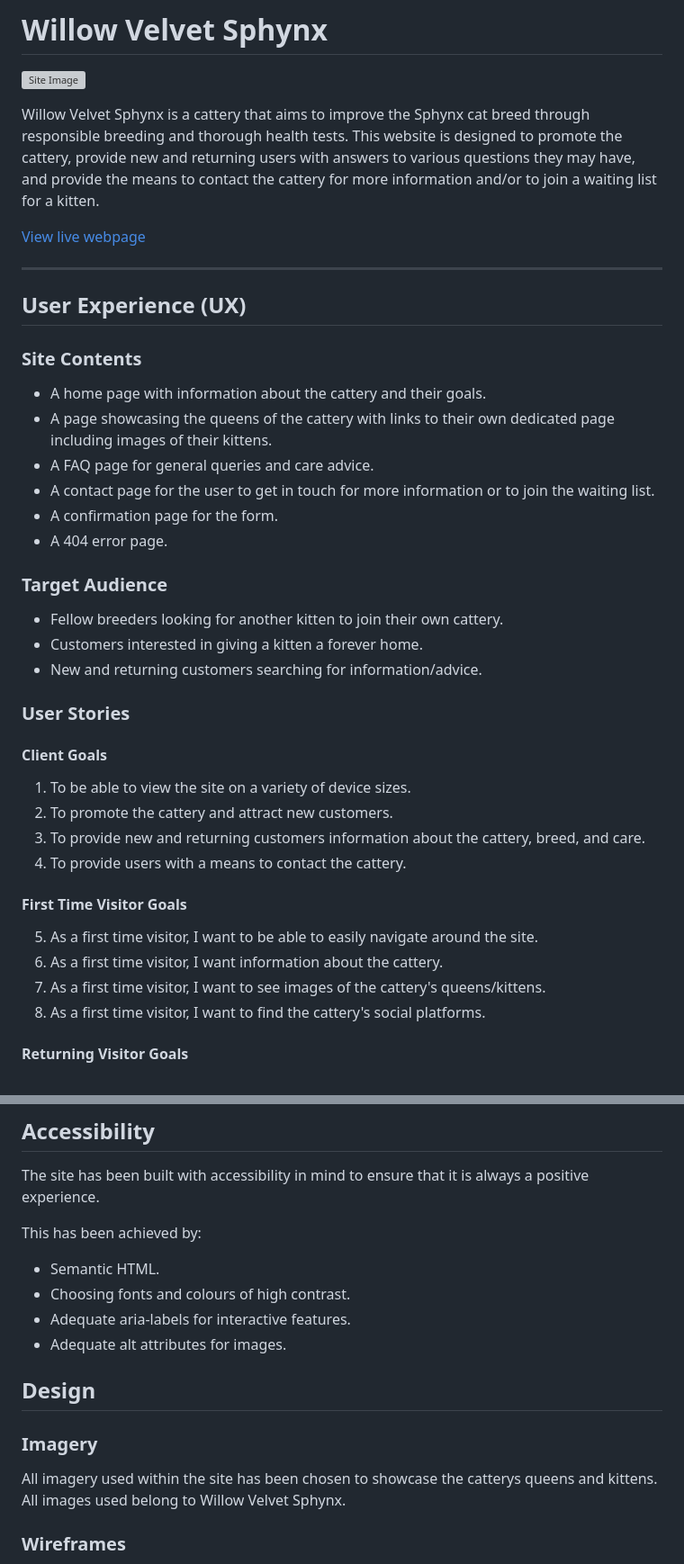
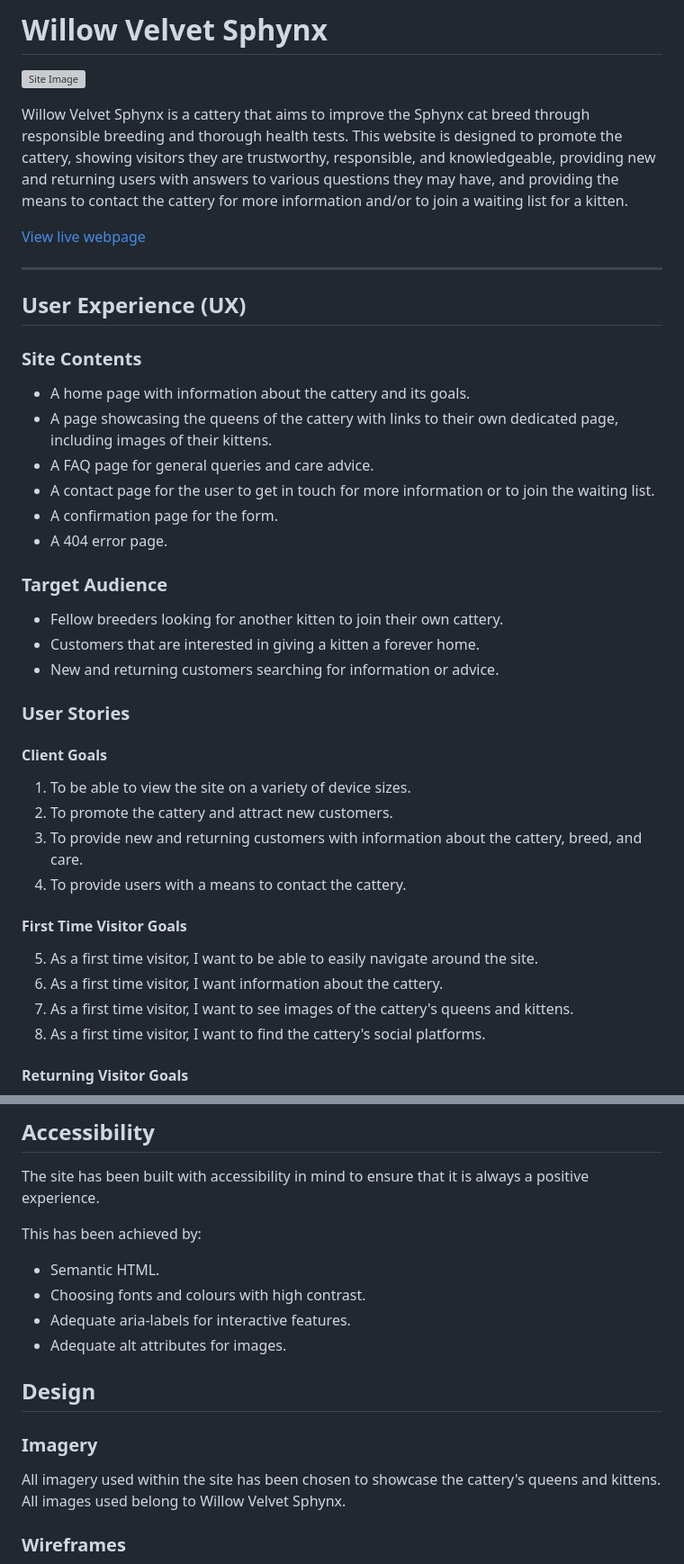
Before and after one commit to collingsandrew/milestone-one-project, a Markdown page: README.md, 2 parts joined by grey strips. Shown: that part at 90% size. Drawn GitHub-style; grey boxes are pictures that could not be loaded.

```diff
--- a/README.md
+++ b/README.md
@@ -2,7 +2,7 @@
 
 ![Site Image](./assets/readme/site-image.png)
 
-Willow Velvet Sphynx is a cattery that aims to improve the Sphynx cat breed through responsible breeding and thorough health tests. This website is designed to promote the cattery, provide new and returning users with answers to various questions they may have, and provide the means to contact the cattery for more information and/or to join a waiting list for a kitten.
+Willow Velvet Sphynx is a cattery that aims to improve the Sphynx cat breed through responsible breeding and thorough health tests. This website is designed to promote the cattery, showing visitors they are trustworthy, responsible, and knowledgeable, providing new and returning users with answers to various questions they may have, and providing the means to contact the cattery for more information and/or to join a waiting list for a kitten.
 
 [View live webpage](https://collingsandrew.github.io/milestone-one-project/index.html)
 
@@ -12,8 +12,8 @@ Willow Velvet Sphynx is a cattery that aims to improve the Sphynx cat breed thro
 
 ### Site Contents
 
-- A home page with information about the cattery and their goals.
-- A page showcasing the queens of the cattery with links to their own dedicated page including images of their kittens.
+- A home page with information about the cattery and its goals.
+- A page showcasing the queens of the cattery with links to their own dedicated page, including images of their kittens.
 - A FAQ page for general queries and care advice.
 - A contact page for the user to get in touch for more information or to join the waiting list.
 - A confirmation page for the form.
@@ -22,8 +22,8 @@ Willow Velvet Sphynx is a cattery that aims to improve the Sphynx cat breed thro
 ### Target Audience
 
 - Fellow breeders looking for another kitten to join their own cattery.
-- Customers interested in giving a kitten a forever home.
-- New and returning customers searching for information/advice.
+- Customers that are interested in giving a kitten a forever home.
+- New and returning customers searching for information or advice.
 
 ### User Stories
 
@@ -31,14 +31,14 @@ Willow Velvet Sphynx is a cattery that aims to improve the Sphynx cat breed thro
 
 1. To be able to view the site on a variety of device sizes.
 2. To promote the cattery and attract new customers.
-3. To provide new and returning customers information about the cattery, breed, and care.
+3. To provide new and returning customers with information about the cattery, breed, and care.
 4. To provide users with a means to contact the cattery.
 
 #### First Time Visitor Goals
 
 5. As a first time visitor, I want to be able to easily navigate around the site.
 6. As a first time visitor, I want information about the cattery.
-7. As a first time visitor, I want to see images of the cattery's queens/kittens.
+7. As a first time visitor, I want to see images of the cattery's queens and kittens.
 8. As a first time visitor, I want to find the cattery's social platforms.
 
 #### Returning Visitor Goals
@@ -57,7 +57,7 @@ The site has been built with accessibility in mind to ensure that it is always a
 
 This has been achieved by:
 - Semantic HTML.
-- Choosing fonts and colours of high contrast.
+- Choosing fonts and colours with high contrast.
 - Adequate aria-labels for interactive features.
 - Adequate alt attributes for images.
 
@@ -65,7 +65,7 @@ This has been achieved by:
 
 ### Imagery
 
-All imagery used within the site has been chosen to showcase the catterys queens and kittens.
+All imagery used within the site has been chosen to showcase the cattery's queens and kittens.
 All images used belong to Willow Velvet Sphynx.
 
 ### Wireframes
```
Also changed, not shown: other parts of README.md (+10 -10 lines).
